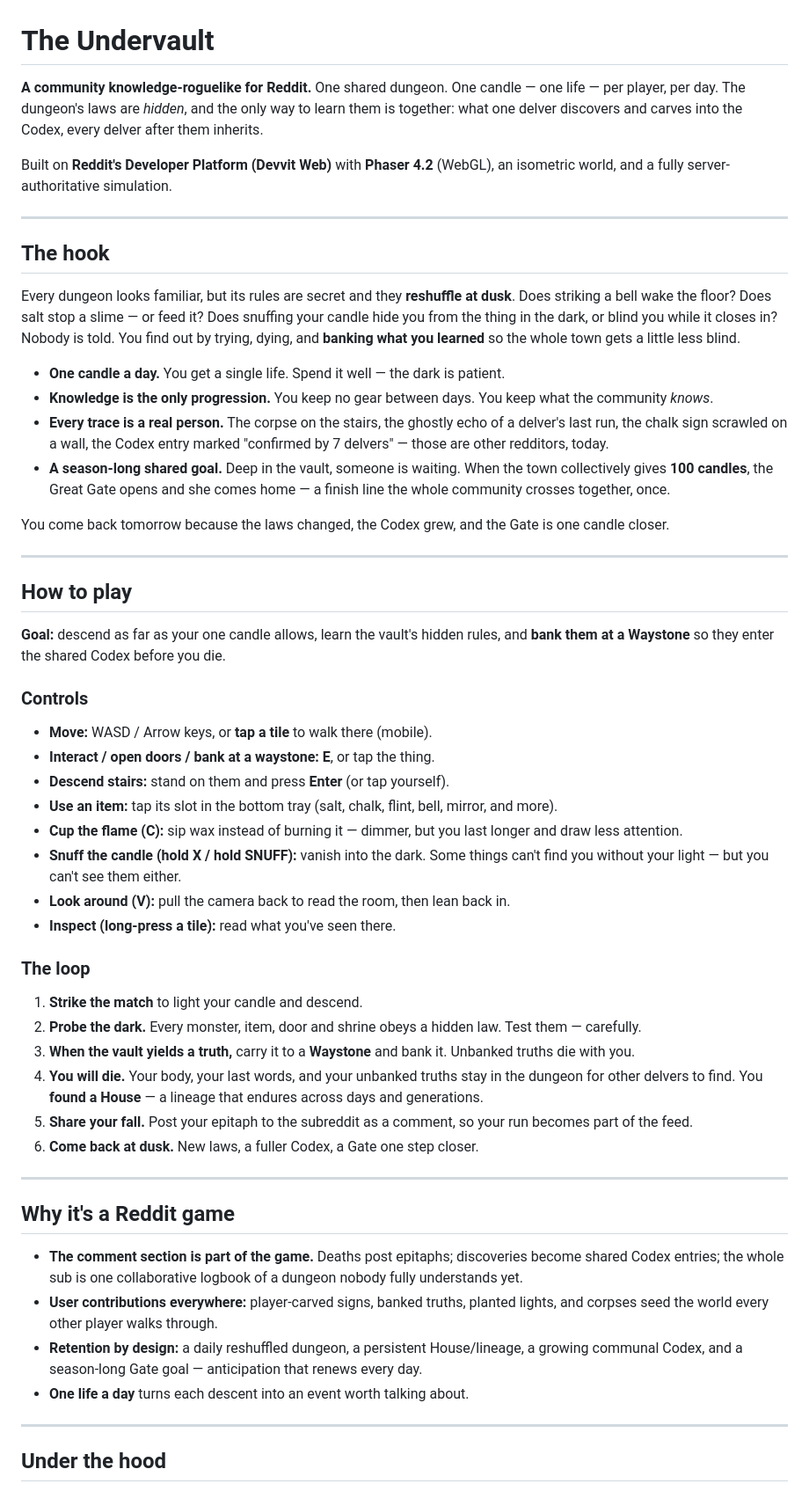
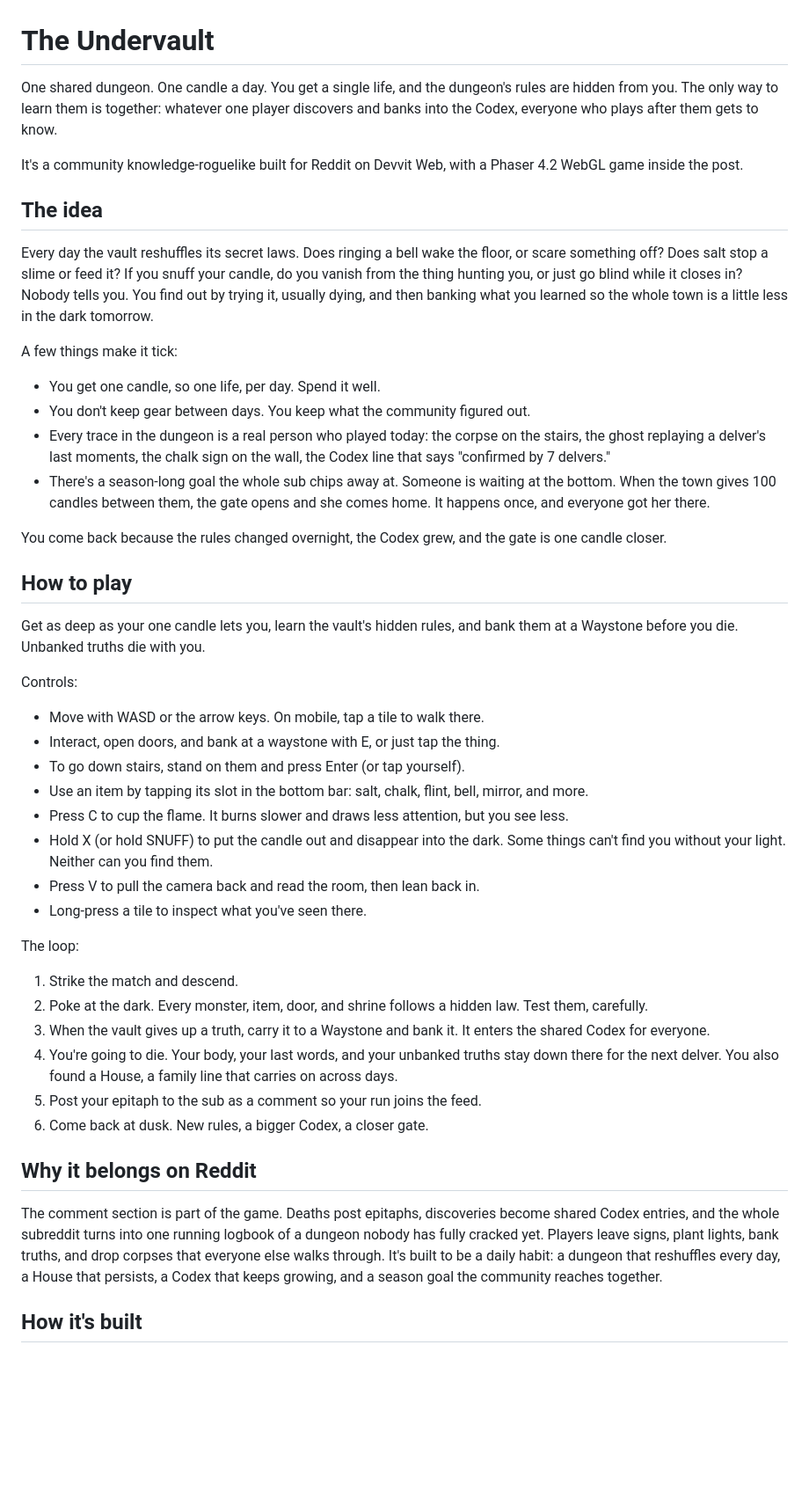
Before and after one commit to Danishlynx/underVault, a Markdown page: README.md, the part around one of its changes. Shown at 88% size. Drawn GitHub-style; blank space fills up the shorter version.

Commit message:
docs: rewrite README in a plain human voice, no em-dashes (D133)
Required submission deliverable, rewritten to read like a person wrote it:
the idea, the one-candle daily loop, controls, why it fits Reddit, and the
deterministic server-authoritative build. Zero em/en dashes.

```diff
--- a/README.md
+++ b/README.md
@@ -1,56 +1,49 @@
 # The Undervault
 
-**A community knowledge-roguelike for Reddit.** One shared dungeon. One candle — one life — per player, per day. The dungeon's laws are *hidden*, and the only way to learn them is together: what one delver discovers and carves into the Codex, every delver after them inherits.
+One shared dungeon. One candle a day. You get a single life, and the dungeon's rules are hidden from you. The only way to learn them is together: whatever one player discovers and banks into the Codex, everyone who plays after them gets to know.
 
-Built on **Reddit's Developer Platform (Devvit Web)** with **Phaser 4.2** (WebGL), an isometric world, and a fully server-authoritative simulation.
+It's a community knowledge-roguelike built for Reddit on Devvit Web, with a Phaser 4.2 WebGL game inside the post.
 
----
+## The idea
 
-## The hook
+Every day the vault reshuffles its secret laws. Does ringing a bell wake the floor, or scare something off? Does salt stop a slime or feed it? If you snuff your candle, do you vanish from the thing hunting you, or just go blind while it closes in? Nobody tells you. You find out by trying it, usually dying, and then banking what you learned so the whole town is a little less in the dark tomorrow.
 
-Every dungeon looks familiar, but its rules are secret and they **reshuffle at dusk**. Does striking a bell wake the floor? Does salt stop a slime — or feed it? Does snuffing your candle hide you from the thing in the dark, or blind you while it closes in? Nobody is told. You find out by trying, dying, and **banking what you learned** so the whole town gets a little less blind.
+A few things make it tick:
 
-- **One candle a day.** You get a single life. Spend it well — the dark is patient.
-- **Knowledge is the only progression.** You keep no gear between days. You keep what the community *knows*.
-- **Every trace is a real person.** The corpse on the stairs, the ghostly echo of a delver's last run, the chalk sign scrawled on a wall, the Codex entry marked "confirmed by 7 delvers" — those are other redditors, today.
-- **A season-long shared goal.** Deep in the vault, someone is waiting. When the town collectively gives **100 candles**, the Great Gate opens and she comes home — a finish line the whole community crosses together, once.
+- You get one candle, so one life, per day. Spend it well.
+- You don't keep gear between days. You keep what the community figured out.
+- Every trace in the dungeon is a real person who played today: the corpse on the stairs, the ghost replaying a delver's last moments, the chalk sign on the wall, the Codex line that says "confirmed by 7 delvers."
+- There's a season-long goal the whole sub chips away at. Someone is waiting at the bottom. When the town gives 100 candles between them, the gate opens and she comes home. It happens once, and everyone got her there.
 
-You come back tomorrow because the laws changed, the Codex grew, and the Gate is one candle closer.
-
----
+You come back because the rules changed overnight, the Codex grew, and the gate is one candle closer.
 
 ## How to play
 
-**Goal:** descend as far as your one candle allows, learn the vault's hidden rules, and **bank them at a Waystone** so they enter the shared Codex before you die.
+Get as deep as your one candle lets you, learn the vault's hidden rules, and bank them at a Waystone before you die. Unbanked truths die with you.
 
-### Controls
-- **Move:** WASD / Arrow keys, or **tap a tile** to walk there (mobile).
-- **Interact / open doors / bank at a waystone:** **E**, or tap the thing.
-- **Descend stairs:** stand on them and press **Enter** (or tap yourself).
-- **Use an item:** tap its slot in the bottom tray (salt, chalk, flint, bell, mirror, and more).
-- **Cup the flame (C):** sip wax instead of burning it — dimmer, but you last longer and draw less attention.
-- **Snuff the candle (hold X / hold SNUFF):** vanish into the dark. Some things can't find you without your light — but you can't see them either.
-- **Look around (V):** pull the camera back to read the room, then lean back in.
-- **Inspect (long-press a tile):** read what you've seen there.
+Controls:
 
-### The loop
-1. **Strike the match** to light your candle and descend.
-2. **Probe the dark.** Every monster, item, door and shrine obeys a hidden law. Test them — carefully.
-3. **When the vault yields a truth,** carry it to a **Waystone** and bank it. Unbanked truths die with you.
-4. **You will die.** Your body, your last words, and your unbanked truths stay in the dungeon for other delvers to find. You **found a House** — a lineage that endures across days and generations.
-5. **Share your fall.** Post your epitaph to the subreddit as a comment, so your run becomes part of the feed.
-6. **Come back at dusk.** New laws, a fuller Codex, a Gate one step closer.
+- Move with WASD or the arrow keys. On mobile, tap a tile to walk there.
+- Interact, open doors, and bank at a waystone with E, or just tap the thing.
+- To go down stairs, stand on them and press Enter (or tap yourself).
+- Use an item by tapping its slot in the bottom bar: salt, chalk, flint, bell, mirror, and more.
+- Press C to cup the flame. It burns slower and draws less attention, but you see less.
+- Hold X (or hold SNUFF) to put the candle out and disappear into the dark. Some things can't find you without your light. Neither can you find them.
+- Press V to pull the camera back and read the room, then lean back in.
+- Long-press a tile to inspect what you've seen there.
 
----
+The loop:
 
-## Why it's a Reddit game
+1. Strike the match and descend.
+2. Poke at the dark. Every monster, item, door, and shrine follows a hidden law. Test them, carefully.
+3. When the vault gives up a truth, carry it to a Waystone and bank it. It enters the shared Codex for everyone.
+4. You're going to die. Your body, your last words, and your unbanked truths stay down there for the next delver. You also found a House, a family line that carries on across days.
+5. Post your epitaph to the sub as a comment so your run joins the feed.
+6. Come back at dusk. New rules, a bigger Codex, a closer gate.
 
-- **The comment section is part of the game.** Deaths post epitaphs; discoveries become shared Codex entries; the whole sub is one collaborative logbook of a dungeon nobody fully understands yet.
-- **User contributions everywhere:** player-carved signs, banked truths, planted lights, and corpses seed the world every other player walks through.
-- **Retention by design:** a daily reshuffled dungeon, a persistent House/lineage, a growing communal Codex, and a season-long Gate goal — anticipation that renews every day.
-- **One life a day** turns each descent into an event worth talking about.
+## Why it belongs on Reddit
 
----
+The comment section is part of the game. Deaths post epitaphs, discoveries become shared Codex entries, and the whole subreddit turns into one running logbook of a dungeon nobody has fully cracked yet. Players leave signs, plant lights, bank truths, and drop corpses that everyone else walks through. It's built to be a daily habit: a dungeon that reshuffles every day, a House that persists, a Codex that keeps growing, and a season goal the community reaches together.
 
-## Under the hood
+## How it's built
 
```
Also changed, not shown: other parts of README.md (+10 -14 lines).
